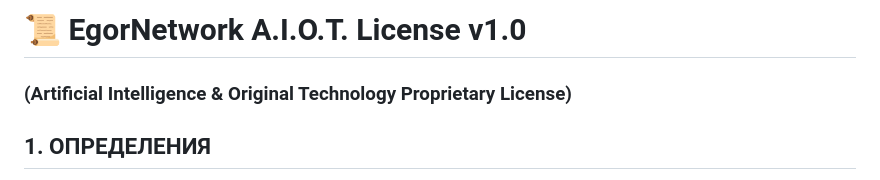
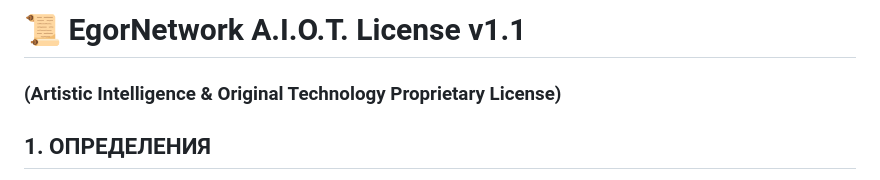
Before and after one commit to exor4ik/website, a Markdown page: EgorNetwork AIOT Liscence.md, the part around the change. GitHub-like rendering.

Commit message:
feat: update license version to v1.1 and correct title wording

```diff
--- a/EgorNetwork AIOT Liscence.md
+++ b/EgorNetwork AIOT Liscence.md
@@ -1,5 +1,5 @@
-# 📜 EgorNetwork A.I.O.T. License v1.0
-### (Artificial Intelligence & Original Technology Proprietary License)
+# 📜 EgorNetwork A.I.O.T. License v1.1
+### (Artistic Intelligence & Original Technology Proprietary License)
 
 ## 1. ОПРЕДЕЛЕНИЯ
 
```
